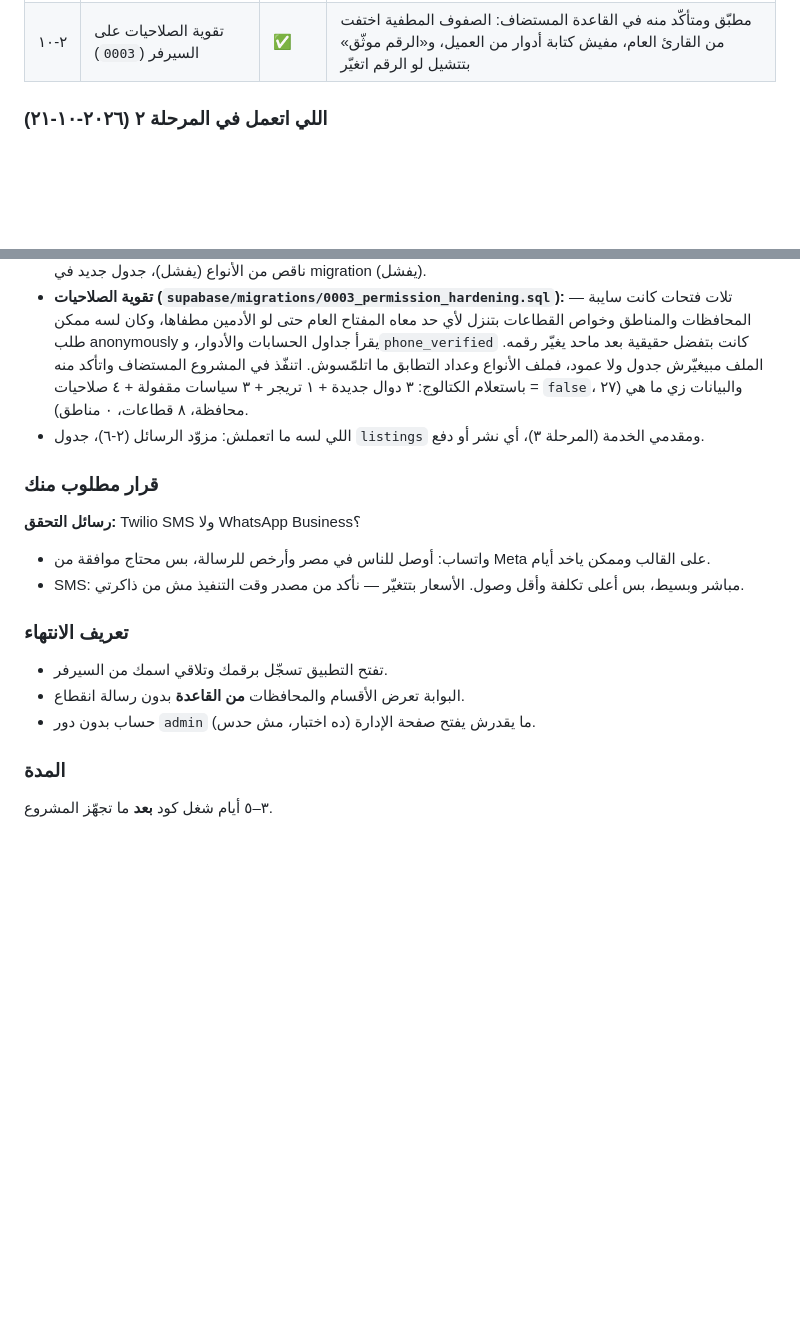
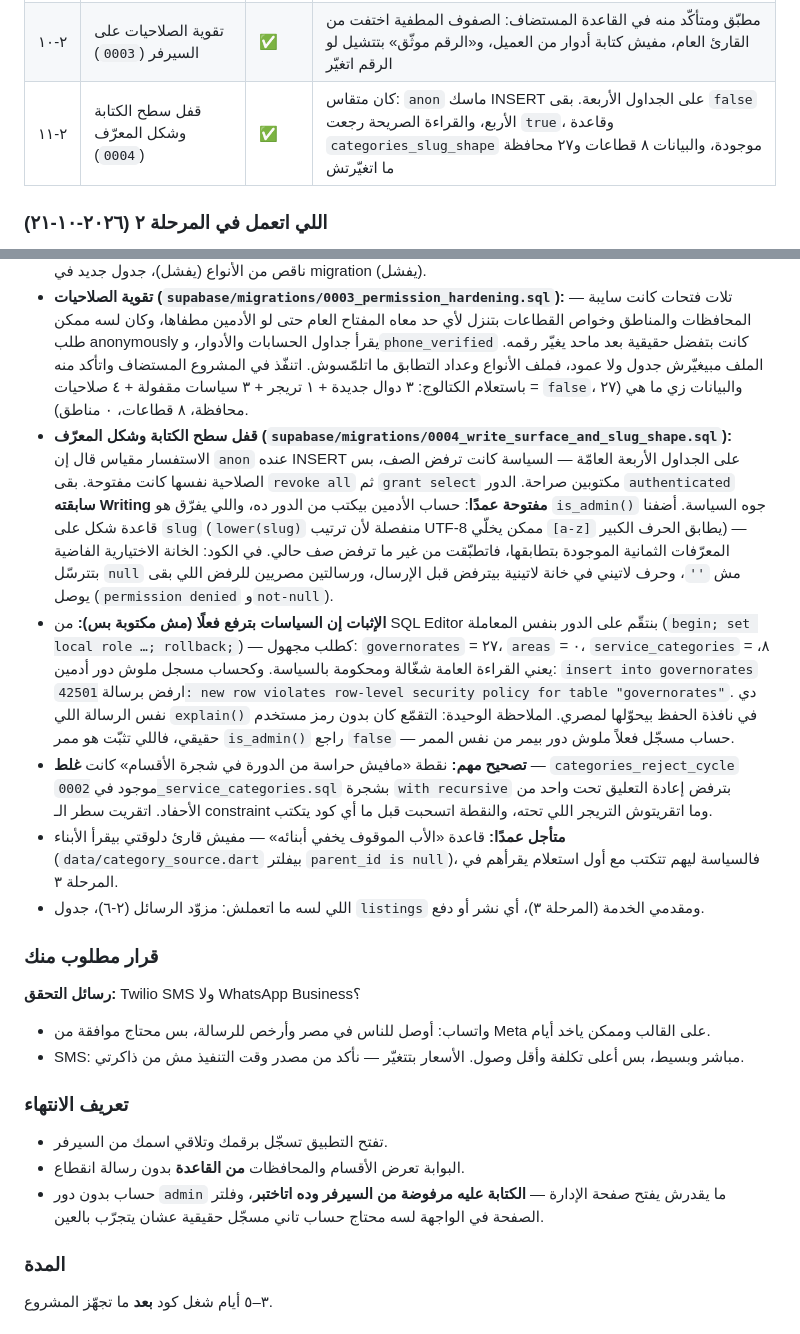
Before and after one commit to johnsamire-coder/e7gezly, a Markdown page: PLAN.md, 2 parts joined by grey strips. Rendered like a GitHub page; blank space fills up the shorter version.

Commit message:
Phase 2: record 0004 and the first live rejection of a non-admin write
The RLS probes were the missing evidence: an anonymous request reads 27 governorates,
0 areas and 8 sectors, and a signed-in role without the admin grant is refused by the
server with 42501. Also keeps the retracted cycle-guard finding on the page so nobody
"fixes" a guard that already exists.

```diff
--- a/PLAN.md
+++ b/PLAN.md
@@ -110,6 +110,7 @@
 | ٢‑٨ | شاشات الأقسام والمحافظات تتغذى من السيرفر | ✅ | القطاعات من `service_categories`، والمحافظات من `governorates` مع فلتر محافظة في شاشة البحث. المحافظات **مالهاش نسخة ثابتة جوه التطبيق** — مقصود |
 | ٢‑٩ | إشعار CI لو الـ migrations اتغيّرت من غير توليد أنواع | ✅ | `tools/check-schema-drift.ps1` + خطوة في شغل `portal` |
 | ٢‑١٠ | تقوية الصلاحيات على السيرفر (`0003`) | ✅ | مطبّق ومتأكّد منه في القاعدة المستضاف: الصفوف المطفية اختفت من القارئ العام، مفيش كتابة أدوار من العميل، و«الرقم موثّق» بتتشيل لو الرقم اتغيّر |
+| ٢‑١١ | قفل سطح الكتابة وشكل المعرّف (`0004`) | ✅ | كان متقاس: `anon` ماسك INSERT على الجداول الأربعة. بقى `false` الأربع، والقراءة الصريحة رجعت `true`، وقاعدة `categories_slug_shape` موجودة، والبيانات ٨ قطاعات و٢٧ محافظة ما اتغيّرتش |
 
 ### اللي اتعمل في المرحلة ٢ (٢٠٢٦‑١٠‑٢١)
 
@@ -120,6 +121,10 @@
 - اختبارات جديدة: ٥ حالات لقايمة المحافظات + ١٠ مقاسات جديدة في مصفوفة التخطيط في `test/app_test.dart`، وواحد في `live_data_test.dart` بيقرأ `governorates` من المشروع الحقيقي (بيتعمله skip لوحده من غير ملف الإعدادات).
 - **بوابة الأنواع في CI:** `tools/check-schema-drift.ps1` بيقارن أسماء الجداول والأعمدة بين ملفات الـ migrations و`database.types.ts`، وبيطبع الاختلاف مع الأمر اللي يعيد التوليد. اتجرّب على تلات حالات: مطابق (ينجح)، عمود ناقص من الأنواع (يفشل)، جدول جديد في migration (يفشل).
 - **تقوية الصلاحيات (`supabase/migrations/0003_permission_hardening.sql`):** تلات فتحات كانت سايبة — المحافظات والمناطق وخواص القطاعات بتنزل لأي حد معاه المفتاح العام حتى لو الأدمين مطفاها، وكان لسه ممكن طلب anonymously يقرأ جداول الحسابات والأدوار، و`phone_verified` كانت بتفضل حقيقية بعد ماحد يغيّر رقمه. الملف مبيغيّرش جدول ولا عمود، فملف الأنواع وعداد التطابق ما اتلمّسوش. اتنفّذ في المشروع المستضاف واتأكد منه باستعلام الكتالوج: ٣ دوال جديدة + ١ تريجر + ٣ سياسات مقفولة + ٤ صلاحيات = `false`، والبيانات زي ما هي (٢٧ محافظة، ٨ قطاعات، ٠ مناطق).
+- **قفل سطح الكتابة وشكل المعرّف (`supabase/migrations/0004_write_surface_and_slug_shape.sql`):** الاستفسار مقياس قال إن `anon` عنده INSERT على الجداول الأربعة العامّة — السياسة كانت ترفض الصف، بس الصلاحية نفسها كانت مفتوحة. بقى `revoke all` ثم `grant select` مكتوبين صراحة. الدور `authenticated` **سابقته Writing مفتوحة عمدًا**: حساب الأدمين بيكتب من الدور ده، واللي يفرّق هو `is_admin()` جوه السياسة. أضفنا قاعدة شكل على `slug` (`lower(slug)` منفصلة لأن ترتيب UTF-8 ممكن يخلّي `[a-z]` يطابق الحرف الكبير) — المعرّفات الثمانية الموجودة بتطابقها، فاتطبّقت من غير ما ترفض صف حالي. في الكود: الخانة الاختيارية الفاضية بتترسّل `null` مش `''`، وحرف لاتيني في خانة لاتينية بيترفض قبل الإرسال، ورسالتين مصريين للرفض اللي بقى يوصل (`permission denied` و`not-null`).
+- **الإثبات إن السياسات بترفع فعلًا (مش مكتوبة بس):** من SQL Editor بنتقّم على الدور بنفس المعاملة (`begin; set local role …; rollback;`) — كطلب مجهول: `governorates` = ٢٧، `areas` = ٠، `service_categories` = ٨، يعني القراءة العامة شغّالة ومحكومة بالسياسة. وكحساب مسجل ملوش دور أدمين: `insert into governorates` ارفض برسالة `42501: new row violates row-level security policy for table "governorates"`. دي نفس الرسالة اللي `explain()` في نافذة الحفظ بيحوّلها لمصري. الملاحظة الوحيدة: التقمّع كان بدون رمز مستخدم حقيقي، فاللي تثبّت هو ممر `is_admin()` راجع `false` — حساب مسجّل فعلاً ملوش دور بيمر من نفس الممر.
+- **تصحيح مهم:** نقطة «مافيش حراسة من الدورة في شجرة الأقسام» كانت **غلط** — `categories_reject_cycle` موجود في `0002_service_categories.sql` بشجرة `with recursive` بترفض إعادة التعليق تحت واحد من الأحفاد. اتقريت سطر الـ constraint وما اتقريتوش التريجر اللي تحته، والنقطة اتسحبت قبل ما أي كود يتكتب.
+- **متأجل عمدًا:** قاعدة «الأب الموقوف يخفي أبنائه» — مفيش قارئ دلوقتي بيقرأ الأبناء (`data/category_source.dart` بيفلتر `parent_id is null`)، فالسياسة ليهم تتكتب مع أول استعلام يقرأهم في المرحلة ٣.
 - اللي لسه ما اتعملش: مزوّد الرسائل (٢‑٦)، جدول `listings` ومقدمي الخدمة (المرحلة ٣)، أي نشر أو دفع.
 
 ### قرار مطلوب منك
@@ -131,7 +136,7 @@
 ### تعريف الانتهاء
 - تفتح التطبيق تسجّل برقمك وتلاقي اسمك من السيرفر.
 - البوابة تعرض الأقسام والمحافظات **من القاعدة** بدون رسالة انقطاع.
-- حساب بدون دور `admin` ما يقدرش يفتح صفحة الإدارة (ده اختبار، مش حدس).
+- حساب بدون دور `admin` ما يقدرش يفتح صفحة الإدارة — **الكتابة عليه مرفوضة من السيرفر وده اتاختبر**، وفلتر الصفحة في الواجهة لسه محتاج حساب تاني مسجّل حقيقية عشان يتجرّب بالعين.
 
 ### المدة
 ٣–٥ أيام شغل كود **بعد** ما تجهّز المشروع.
```
